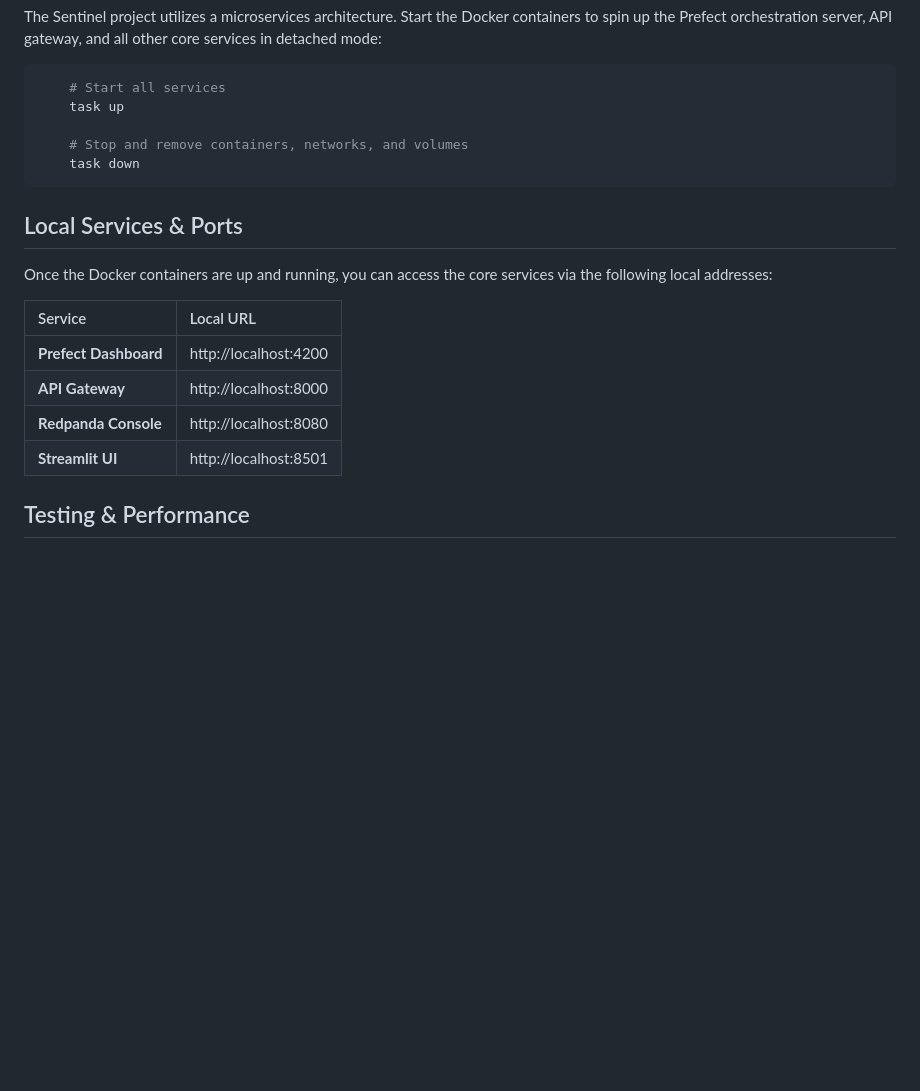
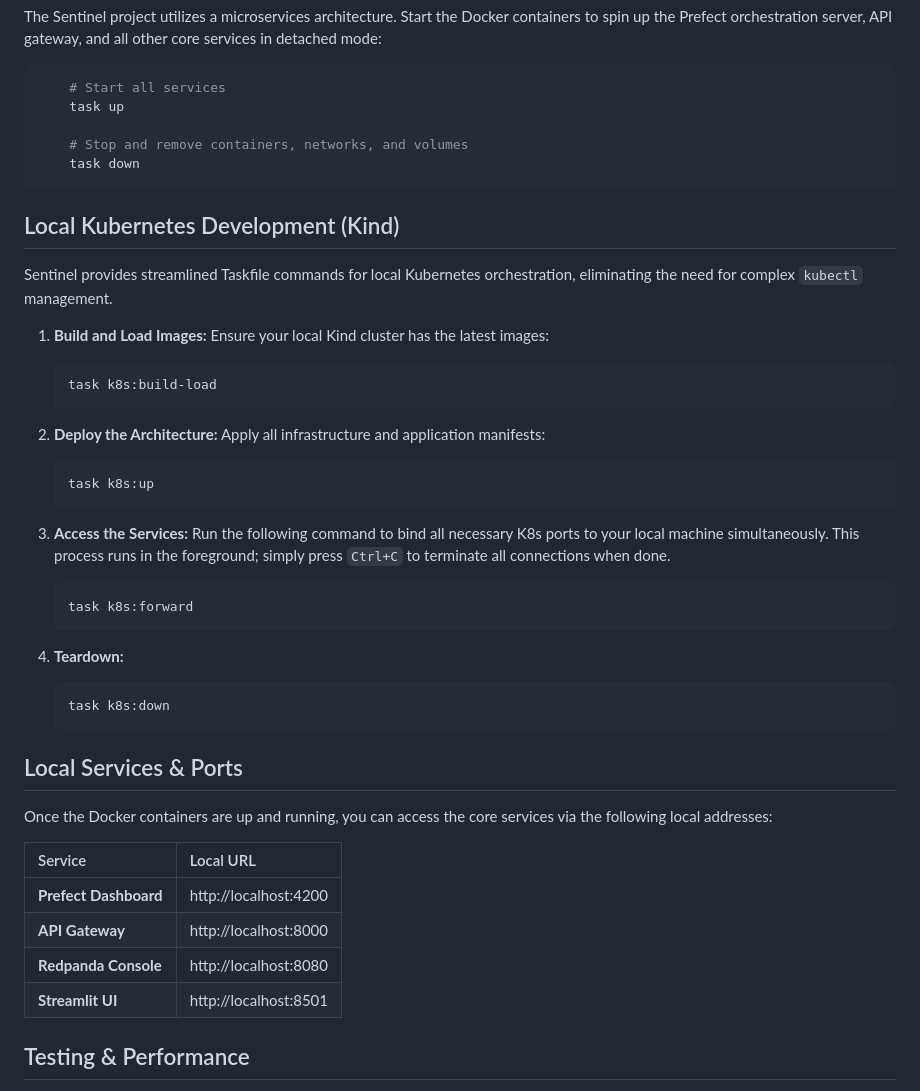
Before and after one commit to enesgulerai/sentinel, a Markdown page: README.md, the part around the change. Rendered like a GitHub page; blank space fills up the shorter version.

Commit message:
docs(readme): restructure quick start and add kubernetes guide
- Clarified the setup workflow with distinct Docker Compose and Kubernetes sections.

- Added virtual environment activation prerequisite for better UX.

- Documented the new Taskfile commands for local K8s orchestration.

````diff
--- a/README.md
+++ b/README.md
@@ -62,6 +62,33 @@ The Sentinel project utilizes a microservices architecture. Start the Docker con
     task down
 ```
 
+## Local Kubernetes Development (Kind)
+
+Sentinel provides streamlined Taskfile commands for local Kubernetes orchestration, eliminating the need for complex `kubectl` management.
+
+1. **Build and Load Images:**
+   Ensure your local Kind cluster has the latest images:
+   ```bash
+   task k8s:build-load
+   ```
+
+2. **Deploy the Architecture:**
+    Apply all infrastructure and application manifests:
+    ```bash
+    task k8s:up
+    ```
+
+3. **Access the Services:**
+    Run the following command to bind all necessary K8s ports to your local machine simultaneously. This process runs in the foreground; simply press `Ctrl+C` to terminate all connections when done.
+    ```bash
+    task k8s:forward
+    ```
+
+4. **Teardown:**
+    ```bash
+    task k8s:down
+    ```
+
 ## Local Services & Ports
 
 Once the Docker containers are up and running, you can access the core services via the following local addresses:
@@ -72,6 +99,7 @@ Once the Docker containers are up and running, you can access the core services
 | **API Gateway** | http://localhost:8000 |
 | **Redpanda Console** | http://localhost:8080 |
 | **Streamlit UI** | http://localhost:8501 |
+
 
 ## Testing & Performance
 
````
